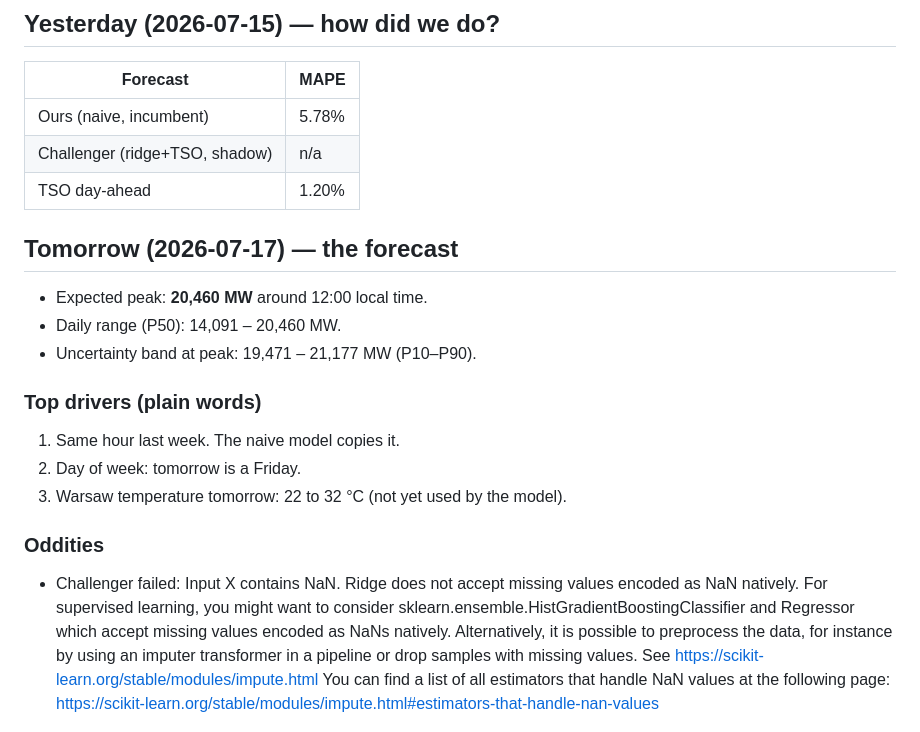
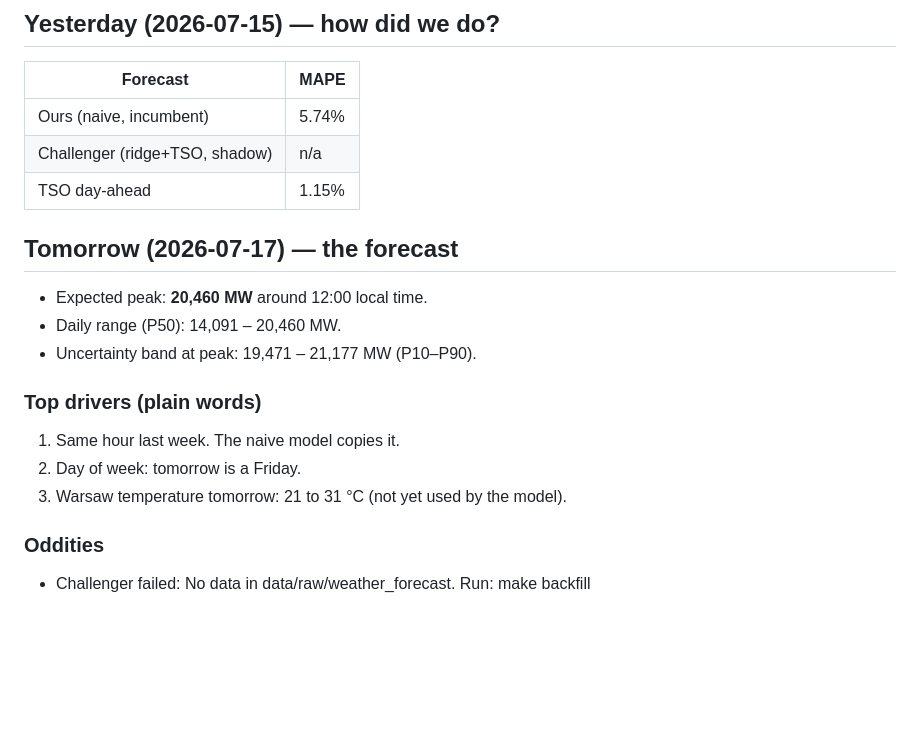
Before and after one commit to barteksarwa/pl-energy-forecast, a Markdown page: reports/daily/2026-07-16.md, the part around the change. GitHub-like rendering; blank space fills up the shorter version.

Commit message:
ops: daily report 2026-07-16

```diff
--- a/reports/daily/2026-07-16.md
+++ b/reports/daily/2026-07-16.md
@@ -6,9 +6,9 @@ Model: seasonal naive — **BASELINE**, not the final model. P50 copies the same
 
 | Forecast | MAPE |
 |---|---|
-| Ours (naive, incumbent) | 5.78% |
+| Ours (naive, incumbent) | 5.74% |
 | Challenger (ridge+TSO, shadow) | n/a |
-| TSO day-ahead | 1.20% |
+| TSO day-ahead | 1.15% |
 
 ## Tomorrow (2026-07-17) — the forecast
 
@@ -20,12 +20,11 @@ Model: seasonal naive — **BASELINE**, not the final model. P50 copies the same
 
 1. Same hour last week. The naive model copies it.
 2. Day of week: tomorrow is a Friday.
-3. Warsaw temperature tomorrow: 22 to 32 °C (not yet used by the model).
+3. Warsaw temperature tomorrow: 21 to 31 °C (not yet used by the model).
 
 ### Oddities
 
-- Challenger failed: Input X contains NaN.
-Ridge does not accept missing values encoded as NaN natively. For supervised learning, you might want to consider sklearn.ensemble.HistGradientBoostingClassifier and Regressor which accept missing values encoded as NaNs natively. Alternatively, it is possible to preprocess the data, for instance by using an imputer transformer in a pipeline or drop samples with missing values. See https://scikit-learn.org/stable/modules/impute.html You can find a list of all estimators that handle NaN values at the following page: https://scikit-learn.org/stable/modules/impute.html#estimators-that-handle-nan-values
+- Challenger failed: No data in data/raw/weather_forecast. Run: make backfill
 
 ![Day-ahead forecast fan chart](../figures/daily/2026-07-17.png)
 
```
Also changed, not shown: reports/figures/daily/2026-07-17.png, reports/figures/forecast_latest.png, reports/figures/load_history.png, reports/figures/load_vs_tso_latest.png, reports/figures/weather_Warszawa_latest.png.
